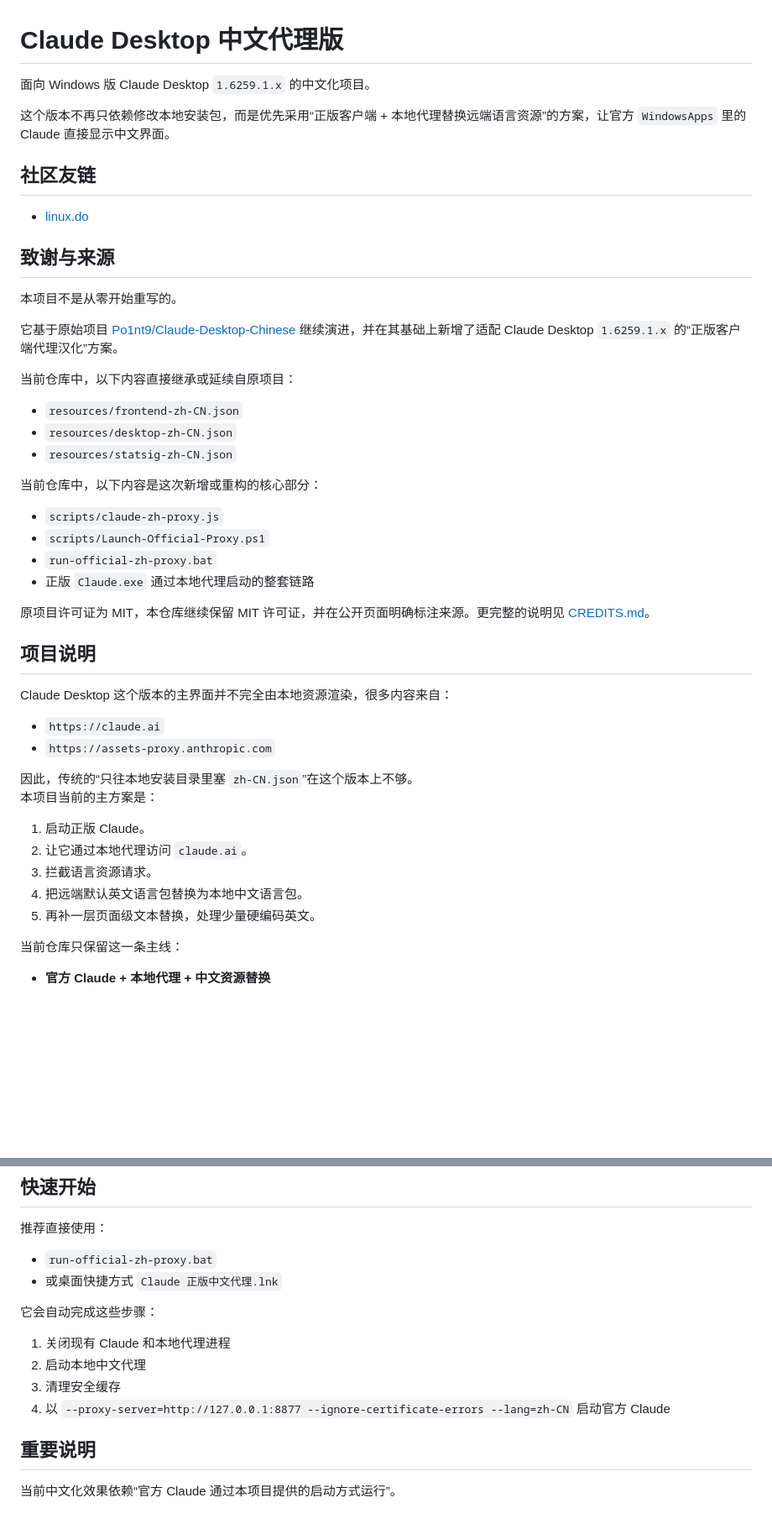
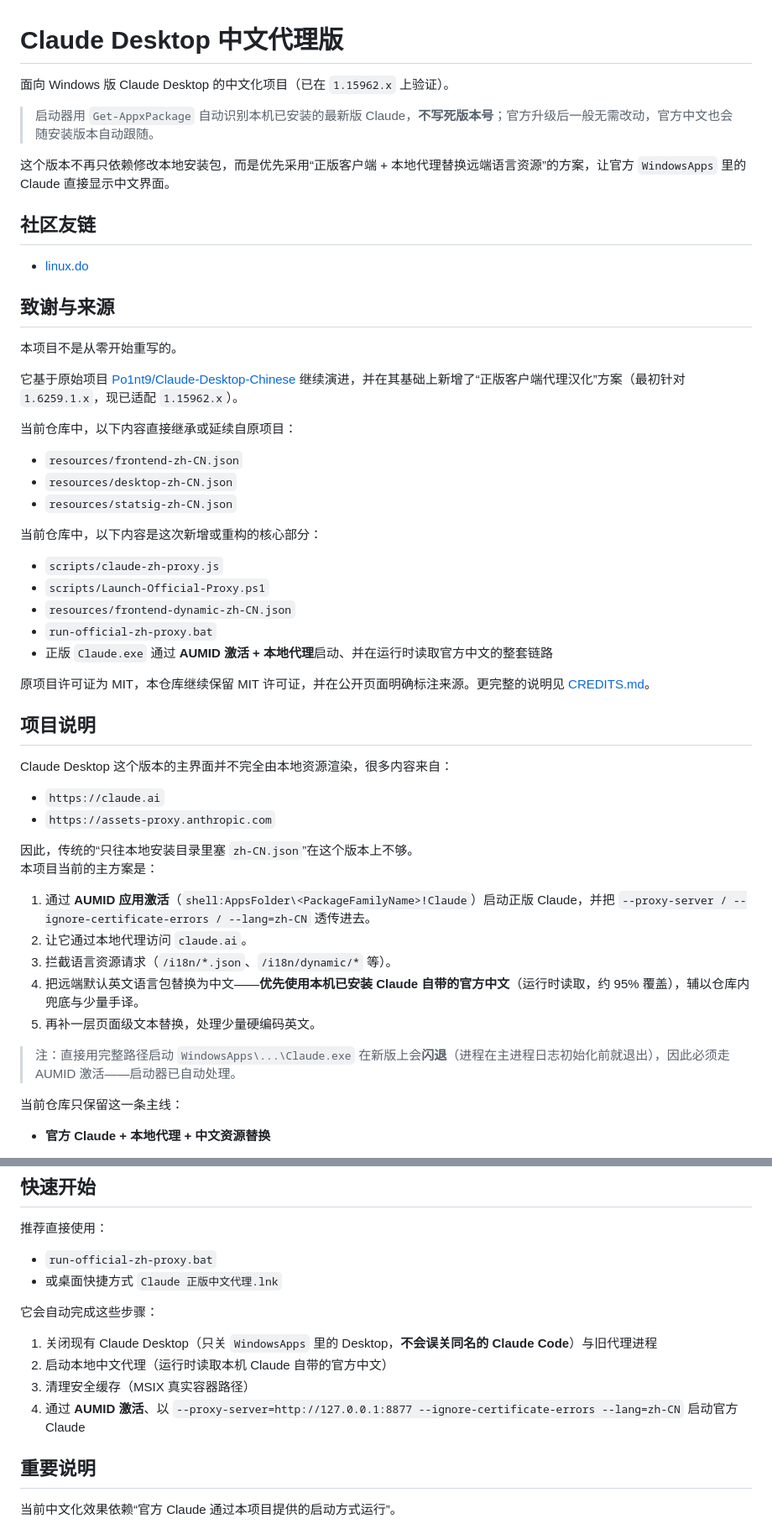
Before and after one commit to zhaoxuya520/Claude-Desktop-Chinese-patched, a Markdown page: README.md, 2 parts joined by grey strips. Shown at 84% size. GitHub-like rendering; blank space fills up the shorter version.

Commit message:
Update README for 1.15962.x (AUMID launch, runtime official zh, dynamic pack)

```diff
--- a/README.md
+++ b/README.md
@@ -1,6 +1,8 @@
 # Claude Desktop 中文代理版
 
-面向 Windows 版 Claude Desktop `1.6259.1.x` 的中文化项目。
+面向 Windows 版 Claude Desktop 的中文化项目（已在 `1.15962.x` 上验证）。
+
+> 启动器用 `Get-AppxPackage` 自动识别本机已安装的最新版 Claude，**不写死版本号**；官方升级后一般无需改动，官方中文也会随安装版本自动跟随。
 
 这个版本不再只依赖修改本地安装包，而是优先采用“正版客户端 + 本地代理替换远端语言资源”的方案，让官方 `WindowsApps` 里的 Claude 直接显示中文界面。
 
@@ -12,7 +14,7 @@
 
 本项目不是从零开始重写的。
 
-它基于原始项目 [Po1nt9/Claude-Desktop-Chinese](https://github.com/Po1nt9/Claude-Desktop-Chinese) 继续演进，并在其基础上新增了适配 Claude Desktop `1.6259.1.x` 的“正版客户端代理汉化”方案。
+它基于原始项目 [Po1nt9/Claude-Desktop-Chinese](https://github.com/Po1nt9/Claude-Desktop-Chinese) 继续演进，并在其基础上新增了“正版客户端代理汉化”方案（最初针对 `1.6259.1.x`，现已适配 `1.15962.x`）。
 
 当前仓库中，以下内容直接继承或延续自原项目：
 
@@ -24,8 +26,9 @@
 
 - `scripts/claude-zh-proxy.js`
 - `scripts/Launch-Official-Proxy.ps1`
+- `resources/frontend-dynamic-zh-CN.json`
 - `run-official-zh-proxy.bat`
-- 正版 `Claude.exe` 通过本地代理启动的整套链路
+- 正版 `Claude.exe` 通过 **AUMID 激活 + 本地代理**启动、并在运行时读取官方中文的整套链路
 
 原项目许可证为 MIT，本仓库继续保留 MIT 许可证，并在公开页面明确标注来源。更完整的说明见 [CREDITS.md](CREDITS.md)。
 
@@ -39,11 +42,13 @@ Claude Desktop 这个版本的主界面并不完全由本地资源渲染，很
 因此，传统的“只往本地安装目录里塞 `zh-CN.json`”在这个版本上不够。
 本项目当前的主方案是：
 
-1. 启动正版 Claude。
+1. 通过 **AUMID 应用激活**（`shell:AppsFolder\<PackageFamilyName>!Claude`）启动正版 Claude，并把 `--proxy-server / --ignore-certificate-errors / --lang=zh-CN` 透传进去。
 2. 让它通过本地代理访问 `claude.ai`。
-3. 拦截语言资源请求。
-4. 把远端默认英文语言包替换为本地中文语言包。
+3. 拦截语言资源请求（`/i18n/*.json`、`/i18n/dynamic/*` 等）。
+4. 把远端默认英文语言包替换为中文——**优先使用本机已安装 Claude 自带的官方中文**（运行时读取，约 95% 覆盖），辅以仓库内兜底与少量手译。
 5. 再补一层页面级文本替换，处理少量硬编码英文。
+
+> 注：直接用完整路径启动 `WindowsApps\...\Claude.exe` 在新版上会**闪退**（进程在主进程日志初始化前就退出），因此必须走 AUMID 激活——启动器已自动处理。
 
 当前仓库只保留这一条主线：
 
@@ -79,10 +84,10 @@ Claude Desktop 这个版本的主界面并不完全由本地资源渲染，很
 
 它会自动完成这些步骤：
 
-1. 关闭现有 Claude 和本地代理进程
-2. 启动本地中文代理
-3. 清理安全缓存
-4. 以 `--proxy-server=http://127.0.0.1:8877 --ignore-certificate-errors --lang=zh-CN` 启动官方 Claude
+1. 关闭现有 Claude Desktop（只关 `WindowsApps` 里的 Desktop，**不会误关同名的 Claude Code**）与旧代理进程
+2. 启动本地中文代理（运行时读取本机 Claude 自带的官方中文）
+3. 清理安全缓存（MSIX 真实容器路径）
+4. 通过 **AUMID 激活**、以 `--proxy-server=http://127.0.0.1:8877 --ignore-certificate-errors --lang=zh-CN` 启动官方 Claude
 
 ## 重要说明
 
```
Also changed, not shown: other parts of README.md (+7 -3 lines).
